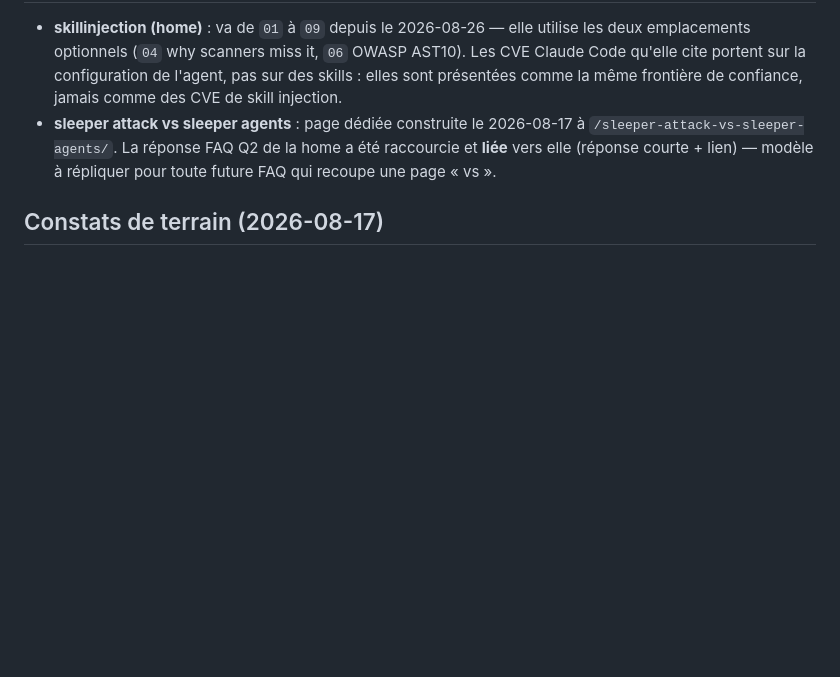
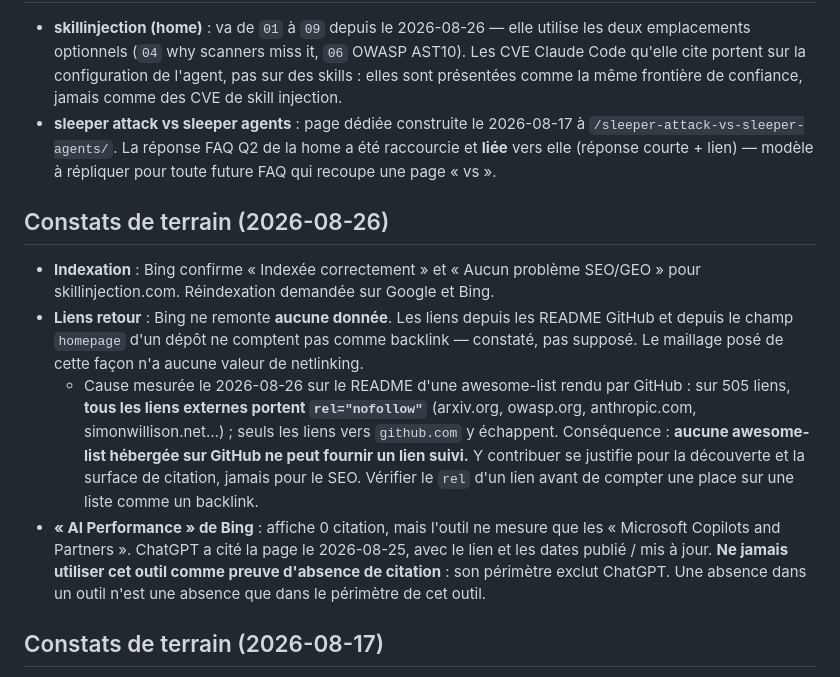
Before and after one commit to Arlenjim/sleeperattack, a Markdown page: SEO-PROCESS.md, the part around the change. Rendered like a GitHub page; blank space fills up the shorter version.

Commit message:
[claude] docs(seo): constats post-deploiement (indexation, backlinks nofollow, portee AI Performance)
- Bing : "Indexee correctement", aucun probleme SEO/GEO. Reindexation demandee
  sur Google et Bing.
- Liens retour : aucune donnee cote Bing. Cause mesuree ce jour sur un README
  d'awesome-list rendu par GitHub : sur 505 liens, TOUS les liens externes
  portent rel="nofollow" ; seuls les liens vers github.com y echappent. Aucune
  awesome-list hebergee sur GitHub ne peut donc fournir un lien suivi.
- "AI Performance" de Bing ne couvre que les Microsoft Copilots and Partners.
  ChatGPT a cite la page le 2026-08-25. Cet outil ne prouve donc jamais une
  absence de citation.

Fichier identique dans les deux depots (verifie par hash).

Co-Authored-By: Claude Opus 5 (1M context) <noreply@anthropic.com>

```diff
--- a/SEO-PROCESS.md
+++ b/SEO-PROCESS.md
@@ -114,6 +114,27 @@ Cible : **1200–2000 mots**, anglais, ton technique neutre. Références arXiv
   raccourcie et **liée** vers elle (réponse courte + lien) — modèle à répliquer
   pour toute future FAQ qui recoupe une page « vs ».
 
+## Constats de terrain (2026-08-26)
+- **Indexation** : Bing confirme « Indexée correctement » et « Aucun problème
+  SEO/GEO » pour skillinjection.com. Réindexation demandée sur Google et Bing.
+- **Liens retour** : Bing ne remonte **aucune donnée**. Les liens depuis les
+  README GitHub et depuis le champ `homepage` d'un dépôt ne comptent pas comme
+  backlink — constaté, pas supposé. Le maillage posé de cette façon n'a aucune
+  valeur de netlinking.
+  - Cause mesurée le 2026-08-26 sur le README d'une awesome-list rendu par
+    GitHub : sur 505 liens, **tous les liens externes portent `rel="nofollow"`**
+    (arxiv.org, owasp.org, anthropic.com, simonwillison.net…) ; seuls les liens
+    vers `github.com` y échappent. Conséquence : **aucune awesome-list hébergée
+    sur GitHub ne peut fournir un lien suivi.** Y contribuer se justifie pour la
+    découverte et la surface de citation, jamais pour le SEO. Vérifier le
+    `rel` d'un lien avant de compter une place sur une liste comme un backlink.
+- **« AI Performance » de Bing** : affiche 0 citation, mais l'outil ne mesure
+  que les « Microsoft Copilots and Partners ». ChatGPT a cité la page le
+  2026-08-25, avec le lien et les dates publié / mis à jour. **Ne jamais
+  utiliser cet outil comme preuve d'absence de citation** : son périmètre
+  exclut ChatGPT. Une absence dans un outil n'est une absence que dans le
+  périmètre de cet outil.
+
 ## Constats de terrain (2026-08-17)
 - **Statut d'indexation** : ne jamais le déduire d'une recherche web du modèle
   (elle renvoie des sosies, pas un vrai `site:`). Source de vérité = Search
```
